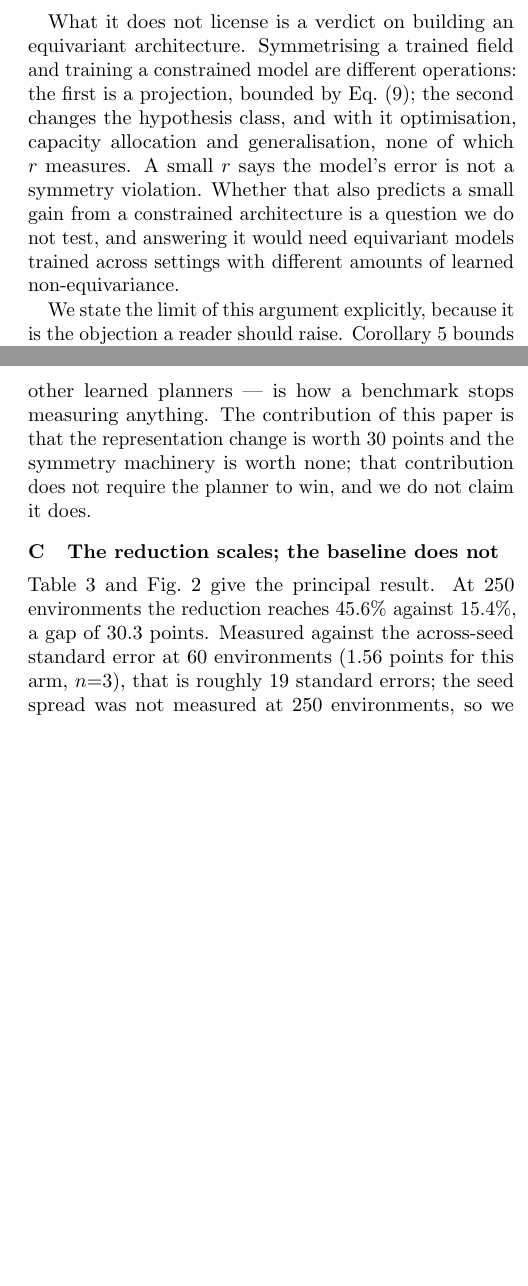
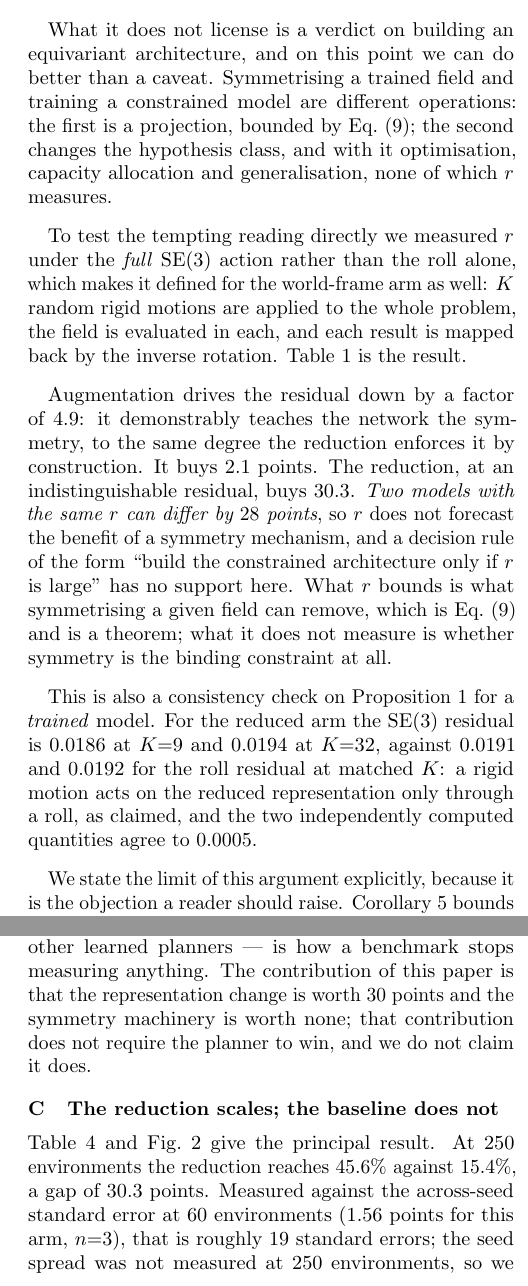
Before and after one commit to AndreaSevincel/PointMass3D, a LaTeX paper (paper.tex): two parts of the columns of pages 6 and 8 of 12, joined at a grey line, cut so that both start at the same text, the shorter picture padded with empty space. Compiled offline with pdfLaTeX.

Commit message:
flow bug

```diff
--- a/paper.tex
+++ b/paper.tex
@@ -642,12 +642,15 @@ the model is failing on more than half of its samples: the two quantities are no
 the same order, and no rearrangement of the symmetry can close the gap. The
 measurement costs one forward pass and no retraining.
 
-What it does not license is a verdict on building an equivariant architecture.
-Symmetrising a trained field and training a constrained model are different
-operations: the first is a projection, bounded by Eq.~\eqref{eq:budget}; the
-second changes the hypothesis class, and with it optimisation, capacity
-allocation and generalisation, none of which $r$ measures. A small $r$ says the
-model's error is not a symmetry violation. Whether that also predicts a small
-gain from a constrained architecture is a question we do not test, and answering
-it would need equivariant models trained across settings with different amounts
-of learned non-equivariance.
+What it does not license is a verdict on building an equivariant architecture,
+and on this point we can do better than a caveat. Symmetrising a trained field
+and training a constrained model are different operations: the first is a
+projection, bounded by Eq.~\eqref{eq:budget}; the second changes the hypothesis
+class, and with it optimisation, capacity allocation and generalisation, none of
+which $r$ measures.
+
+To test the tempting reading directly we measured $r$ under the \emph{full}
+$\SE$ action rather than the roll alone, which makes it defined for the
+world-frame arm as well: $K$ random rigid motions are applied to the whole
+problem, the field is evaluated in each, and each result is mapped back by the
+inverse rotation. Table~\ref{tab:twosigns} is the result.
@@ -654,3 +673,22 @@ of learned non-equivariance.
+\label{tab:twosigns}
+\end{table}
+
+Augmentation drives the residual down by a factor of $4.9$: it demonstrably
+teaches the network the symmetry, to the same degree the reduction enforces it
+by construction. It buys $2.1$ points. The reduction, at an indistinguishable
+residual, buys $30.3$. \emph{Two models with the same $r$ can differ by $28$
+points}, so $r$ does not forecast the benefit of a symmetry mechanism, and a
+decision rule of the form ``build the constrained architecture only if $r$ is
+large'' has no support here. What $r$ bounds is what symmetrising a given field
+can remove, which is Eq.~\eqref{eq:budget} and is a theorem; what it does not
+measure is whether symmetry is the binding constraint at all.
+
+This is also a consistency check on Proposition~\ref{prop:exact} for a
+\emph{trained} model. For the reduced arm the $\SE$ residual is $0.0186$ at
+$K{=}9$ and $0.0194$ at $K{=}32$, against $0.0191$ and $0.0192$ for the roll
+residual at matched $K$: a rigid motion acts on the reduced representation only
+through a roll, as claimed, and the two independently computed quantities agree
+to $0.0005$.
 
 We state the limit of this argument explicitly, because it is the objection a
 reader should raise. Corollary~\ref{cor:budget} bounds what can be gained by
```
Also changed, not shown: paper.pdf, paper.tex (16 more changed lines), 2 other files.
